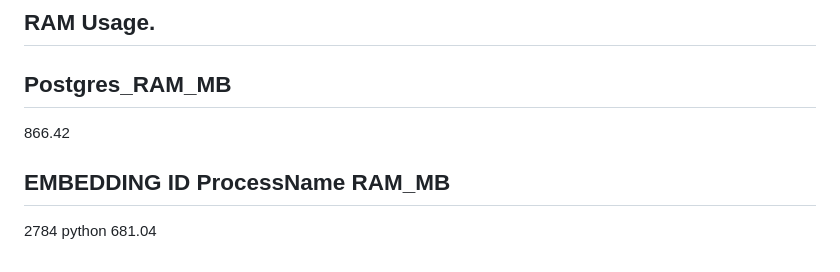
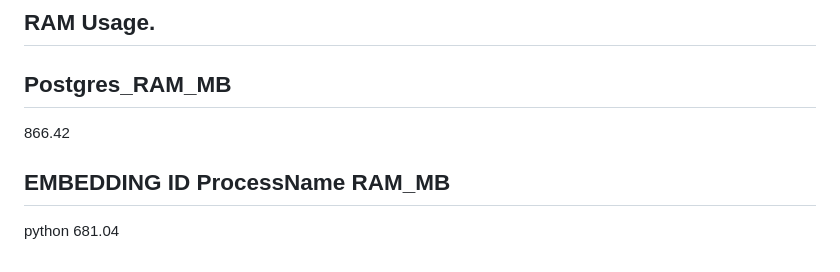
Before and after one commit to Nayanbrijpurria/Cuzor---RAG, a Markdown page: README.md, the part around the change. Rendered like a GitHub page.

Commit message:
Fix formatting in README for EMBEDDING section

```diff
--- a/README.md
+++ b/README.md
@@ -118,4 +118,4 @@ Postgres_RAM_MB
 EMBEDDING
 ID ProcessName  RAM_MB
 -------------------
- 2784 python      681.04
+ python      681.04
```
